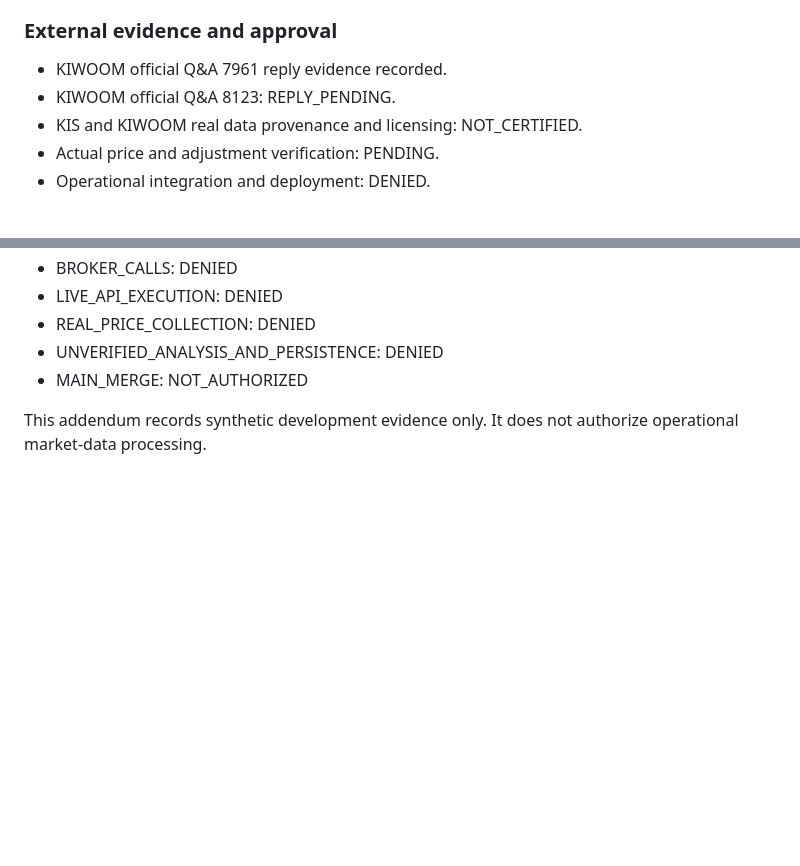
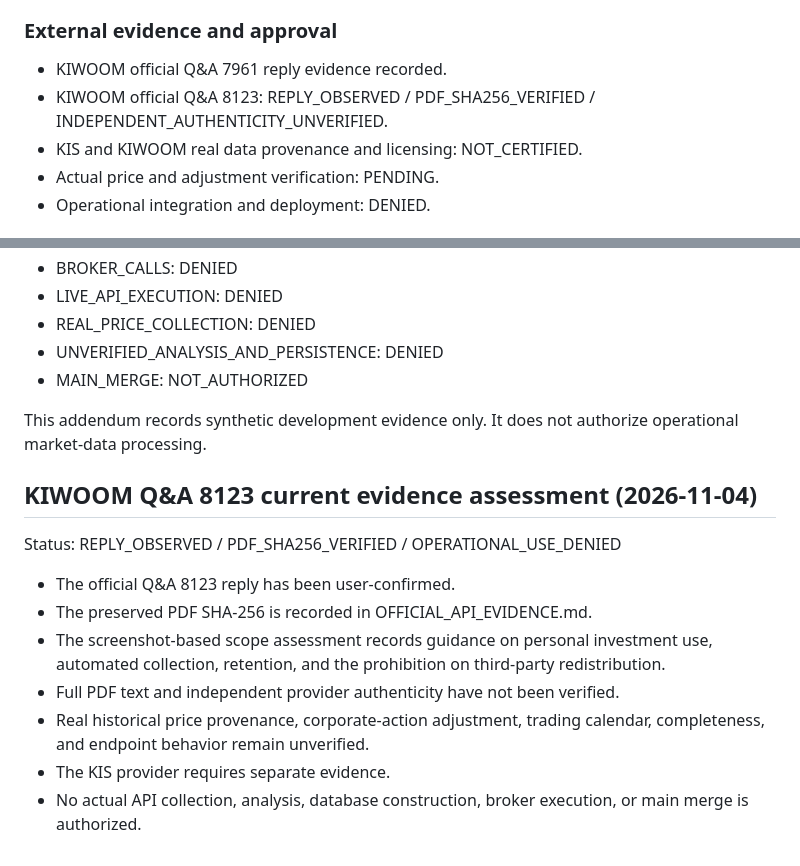
Before and after one commit to jesikang-tech/gpt-quant-platform, a Markdown page: price-provider-validation/P7_FINAL_INTEGRATION_HANDOFF.md, 2 parts joined by grey strips. Drawn GitHub-style; blank space fills up the shorter version.

```diff
--- a/price-provider-validation/P7_FINAL_INTEGRATION_HANDOFF.md
+++ b/price-provider-validation/P7_FINAL_INTEGRATION_HANDOFF.md
@@ -374,7 +374,7 @@ Price Core Regression:
 ### External evidence and approval
 
 - KIWOOM official Q&A 7961 reply evidence recorded.
-- KIWOOM official Q&A 8123: REPLY_PENDING.
+- KIWOOM official Q&A 8123: REPLY_OBSERVED / PDF_SHA256_VERIFIED / INDEPENDENT_AUTHENTICITY_UNVERIFIED.
 - KIS and KIWOOM real data provenance and licensing:
   NOT_CERTIFIED.
 - Actual price and adjustment verification: PENDING.
@@ -392,3 +392,21 @@ Price Core Regression:
 
 This addendum records synthetic development evidence only.
 It does not authorize operational market-data processing.
+
+## KIWOOM Q&A 8123 current evidence assessment (2026-11-04)
+
+Status: REPLY_OBSERVED / PDF_SHA256_VERIFIED / OPERATIONAL_USE_DENIED
+
+- The official Q&A 8123 reply has been user-confirmed.
+- The preserved PDF SHA-256 is recorded in OFFICIAL_API_EVIDENCE.md.
+- The screenshot-based scope assessment records guidance on
+  personal investment use, automated collection, retention,
+  and the prohibition on third-party redistribution.
+- Full PDF text and independent provider authenticity
+  have not been verified.
+- Real historical price provenance, corporate-action adjustment,
+  trading calendar, completeness, and endpoint behavior
+  remain unverified.
+- The KIS provider requires separate evidence.
+- No actual API collection, analysis, database construction,
+  broker execution, or main merge is authorized.
```
Also changed, not shown: price-provider-validation/OFFICIAL_API_EVIDENCE.md (+46 -1 lines).
